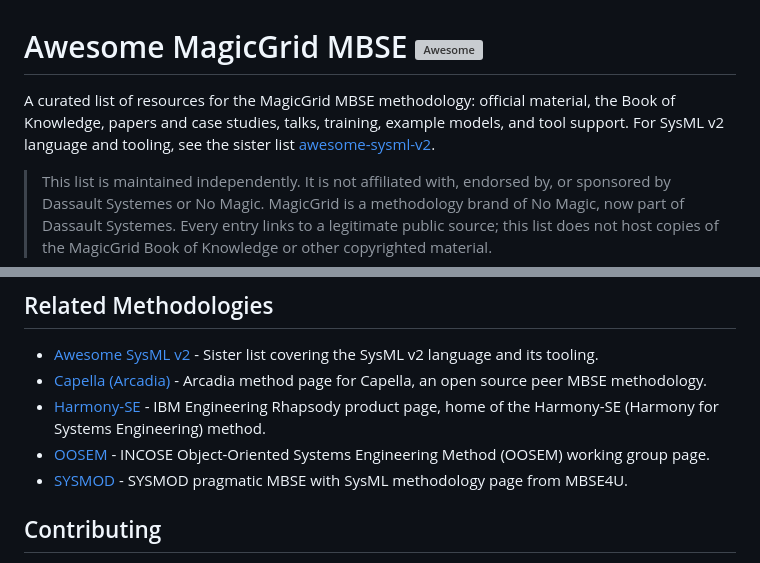
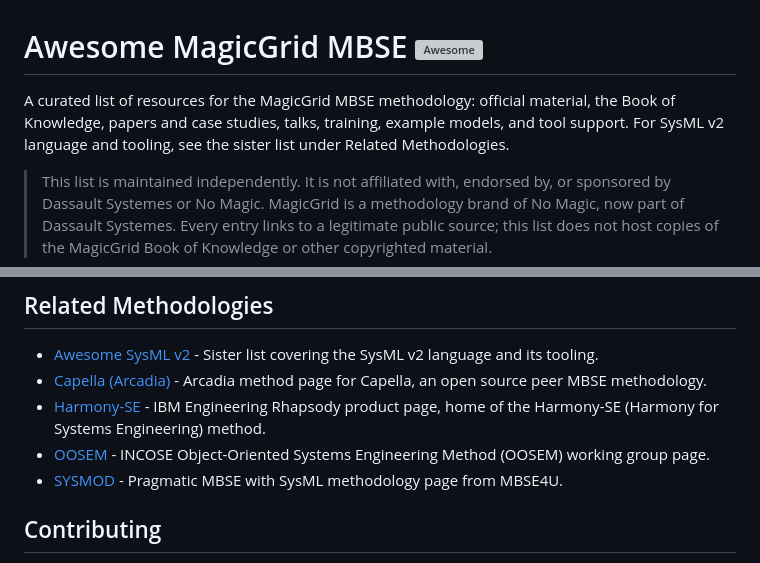
Before and after one commit to jgsystemsconsulting/awesome-magicgrid-mbse, a Markdown page: README.md, 2 parts joined by grey strips. Rendered like a GitHub page; grey boxes are pictures that could not be loaded.

Commit message:
Fix awesome-lint double-link and SYSMOD description repeat

```diff
--- a/README.md
+++ b/README.md
@@ -1,6 +1,6 @@
 # Awesome MagicGrid MBSE [![Awesome](https://awesome.re/badge.svg)](https://awesome.re)
 
-A curated list of resources for the MagicGrid MBSE methodology: official material, the Book of Knowledge, papers and case studies, talks, training, example models, and tool support. For SysML v2 language and tooling, see the sister list [awesome-sysml-v2](https://github.com/jgsystemsconsulting/awesome-sysml-v2).
+A curated list of resources for the MagicGrid MBSE methodology: official material, the Book of Knowledge, papers and case studies, talks, training, example models, and tool support. For SysML v2 language and tooling, see the sister list under Related Methodologies.
 
 > This list is maintained independently. It is not affiliated with, endorsed by, or sponsored by Dassault Systemes or No Magic. MagicGrid is a methodology brand of No Magic, now part of Dassault Systemes. Every entry links to a legitimate public source; this list does not host copies of the MagicGrid Book of Knowledge or other copyrighted material.
 
@@ -87,7 +87,7 @@ A curated list of resources for the MagicGrid MBSE methodology: official materia
 - [Capella (Arcadia)](https://mbse-capella.org/arcadia.html) - Arcadia method page for Capella, an open source peer MBSE methodology.
 - [Harmony-SE](https://www.ibm.com/products/engineering-rhapsody) - IBM Engineering Rhapsody product page, home of the Harmony-SE (Harmony for Systems Engineering) method.
 - [OOSEM](https://www.incose.org/communities/working-groups-initiatives/object-oriented-se-method) - INCOSE Object-Oriented Systems Engineering Method (OOSEM) working group page.
-- [SYSMOD](https://mbse4u.com/sysmod/) - SYSMOD pragmatic MBSE with SysML methodology page from MBSE4U.
+- [SYSMOD](https://mbse4u.com/sysmod/) - Pragmatic MBSE with SysML methodology page from MBSE4U.
 
 ## Contributing
 
```
